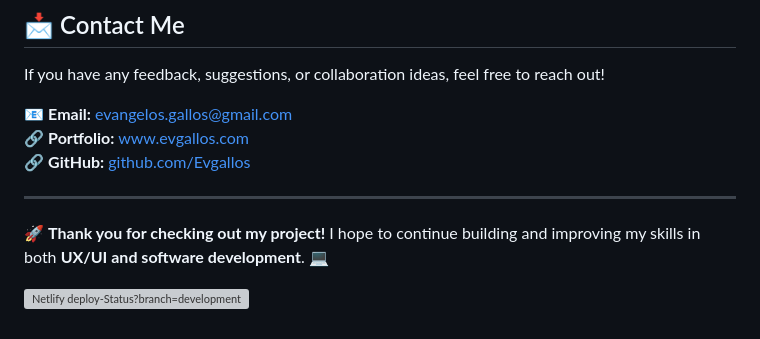
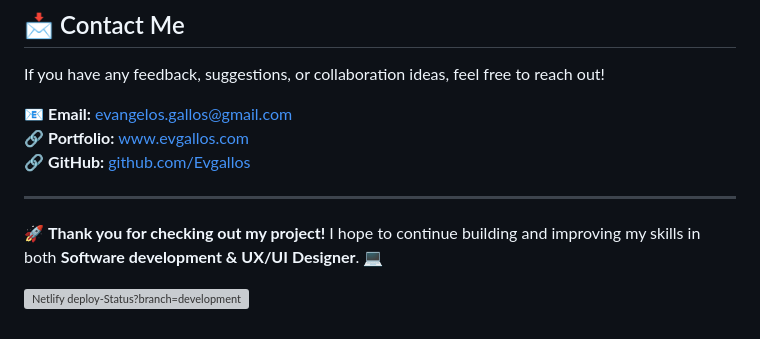
Before and after one commit to Evgallos/ConsoleWebsite, a Markdown page: README.md, the part around the change. GitHub-like rendering; grey boxes are pictures that could not be loaded.

```diff
--- a/README.md
+++ b/README.md
@@ -68,6 +68,6 @@ If you have any feedback, suggestions, or collaboration ideas, feel free to reac
 
 ---
 
-🚀 **Thank you for checking out my project!** I hope to continue building and improving my skills in both **UX/UI and software development**. 💻
+🚀 **Thank you for checking out my project!** I hope to continue building and improving my skills in both **Software development & UX/UI Designer**. 💻
 
 [![Netlify deploy-Status?branch=development](https://api.netlify.com/api/v1/badges/50d7ab68-e997-43d3-968b-a2945df84a8f/deploy-status)](https://app.netlify.com/sites/euphonious-pasca-7962d3/deploys)
```
